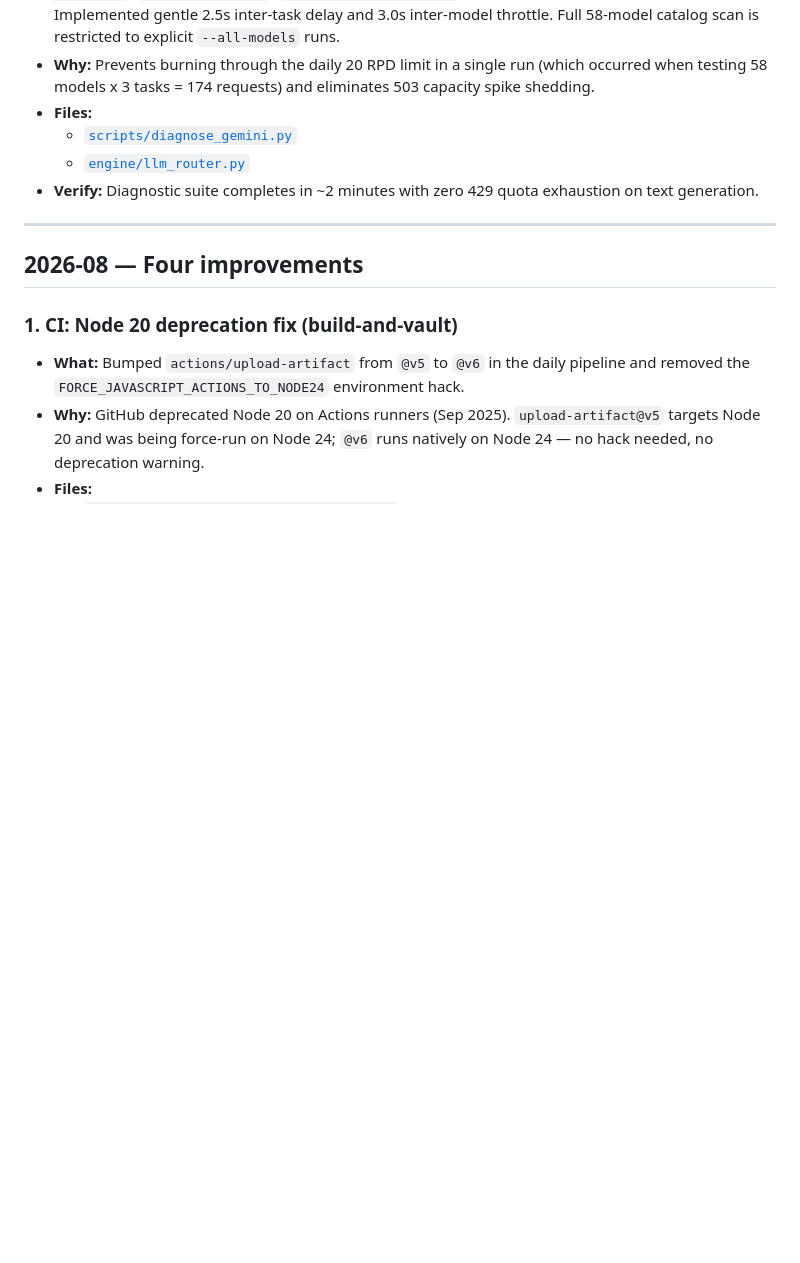
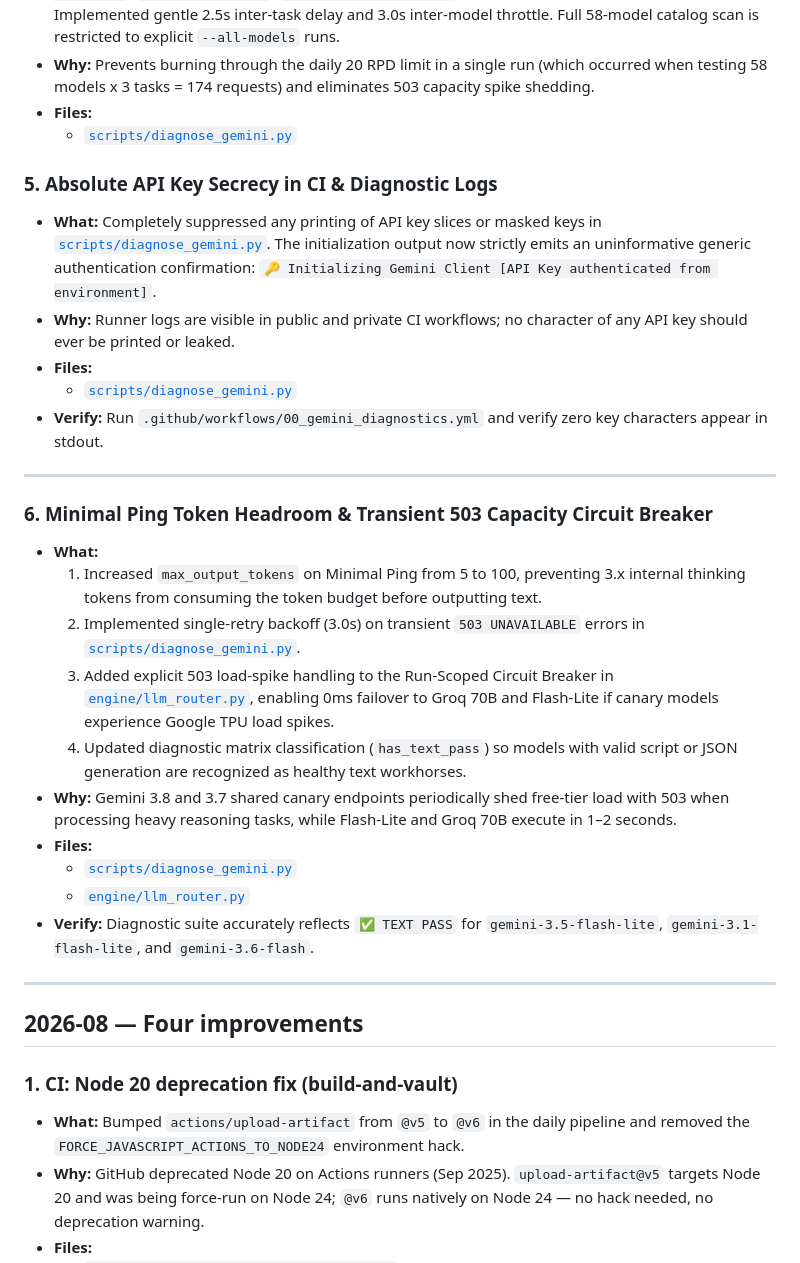
Before and after one commit to Naruto-67/yt-automation-engine, a Markdown page: UPGRADES.md, the part around the change. Rendered like a GitHub page; blank space fills up the shorter version.

```diff
--- a/UPGRADES.md
+++ b/UPGRADES.md
@@ -43,8 +43,26 @@ Every change below is documented with **what → why → files → verify**.
 - **Why:** Prevents burning through the daily 20 RPD limit in a single run (which occurred when testing 58 models x 3 tasks = 174 requests) and eliminates 503 capacity spike shedding.
 - **Files:**
   - [`scripts/diagnose_gemini.py`](file:///d:/Github/yt-automation-engine-main/scripts/diagnose_gemini.py)
+### 5. Absolute API Key Secrecy in CI & Diagnostic Logs
+- **What:** Completely suppressed any printing of API key slices or masked keys in [`scripts/diagnose_gemini.py`](file:///d:/Github/yt-automation-engine-main/scripts/diagnose_gemini.py). The initialization output now strictly emits an uninformative generic authentication confirmation: `🔑 Initializing Gemini Client [API Key authenticated from environment]`.
+- **Why:** Runner logs are visible in public and private CI workflows; no character of any API key should ever be printed or leaked.
+- **Files:**
+  - [`scripts/diagnose_gemini.py`](file:///d:/Github/yt-automation-engine-main/scripts/diagnose_gemini.py)
+- **Verify:** Run `.github/workflows/00_gemini_diagnostics.yml` and verify zero key characters appear in stdout.
+
+---
+
+### 6. Minimal Ping Token Headroom & Transient 503 Capacity Circuit Breaker
+- **What:**
+  1. Increased `max_output_tokens` on Minimal Ping from 5 to 100, preventing 3.x internal thinking tokens from consuming the token budget before outputting text.
+  2. Implemented single-retry backoff (3.0s) on transient `503 UNAVAILABLE` errors in [`scripts/diagnose_gemini.py`](file:///d:/Github/yt-automation-engine-main/scripts/diagnose_gemini.py).
+  3. Added explicit 503 load-spike handling to the Run-Scoped Circuit Breaker in [`engine/llm_router.py`](file:///d:/Github/yt-automation-engine-main/engine/llm_router.py), enabling 0ms failover to Groq 70B and Flash-Lite if canary models experience Google TPU load spikes.
+  4. Updated diagnostic matrix classification (`has_text_pass`) so models with valid script or JSON generation are recognized as healthy text workhorses.
+- **Why:** Gemini 3.8 and 3.7 shared canary endpoints periodically shed free-tier load with 503 when processing heavy reasoning tasks, while Flash-Lite and Groq 70B execute in 1–2 seconds.
+- **Files:**
+  - [`scripts/diagnose_gemini.py`](file:///d:/Github/yt-automation-engine-main/scripts/diagnose_gemini.py)
   - [`engine/llm_router.py`](file:///d:/Github/yt-automation-engine-main/engine/llm_router.py)
-- **Verify:** Diagnostic suite completes in ~2 minutes with zero 429 quota exhaustion on text generation.
+- **Verify:** Diagnostic suite accurately reflects `✅ TEXT PASS` for `gemini-3.5-flash-lite`, `gemini-3.1-flash-lite`, and `gemini-3.6-flash`.
 
 ---
 
```
